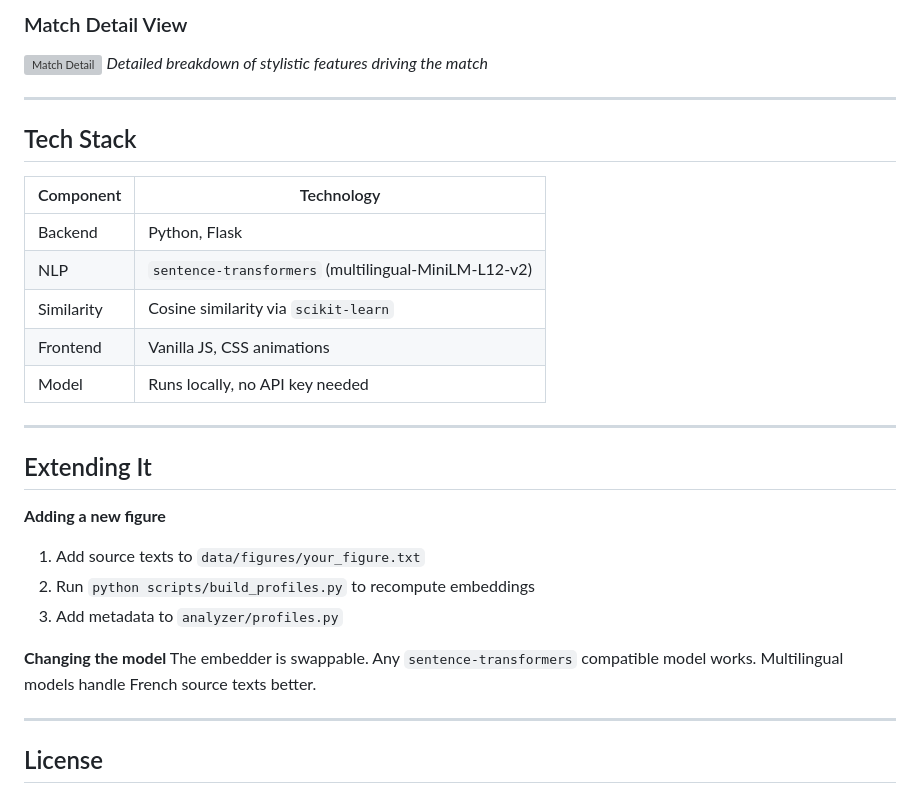
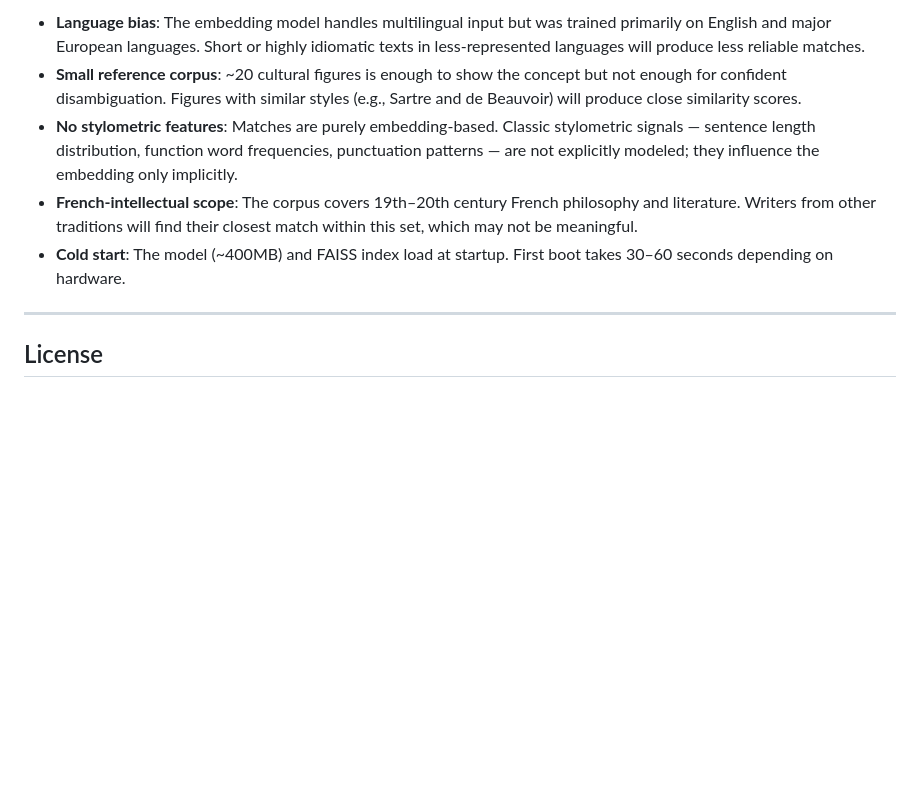
Before and after one commit to Aliipou/culture-identifier, a Markdown page: README.md, the part around one of its changes. Rendered like a GitHub page; blank space fills up the shorter version; grey boxes are pictures that could not be loaded.

```diff
--- a/README.md
+++ b/README.md
@@ -155,29 +146,8 @@ culture-identifier/
-### Match Detail View
-![Match Detail](https://github.com/Aliipou/culture-identifier/raw/main/Screenshot_1.jpg)
-*Detailed breakdown of stylistic features driving the match*
-
----
-## Tech Stack
-
-| Component | Technology |
-|-----------|-----------|
-| Backend | Python, Flask |
-| NLP | `sentence-transformers` (multilingual-MiniLM-L12-v2) |
-| Similarity | Cosine similarity via `scikit-learn` |
-| Frontend | Vanilla JS, CSS animations |
-| Model | Runs locally, no API key needed |
-
----
-
-## Extending It
-
-**Adding a new figure**
-1. Add source texts to `data/figures/your_figure.txt`
-2. Run `python scripts/build_profiles.py` to recompute embeddings
-3. Add metadata to `analyzer/profiles.py`
-
-**Changing the model**
-The embedder is swappable. Any `sentence-transformers` compatible model works. Multilingual models handle French source texts better.
+- **Language bias**: The embedding model handles multilingual input but was trained primarily on English and major European languages. Short or highly idiomatic texts in less-represented languages will produce less reliable matches.
+- **Small reference corpus**: ~20 cultural figures is enough to show the concept but not enough for confident disambiguation. Figures with similar styles (e.g., Sartre and de Beauvoir) will produce close similarity scores.
+- **No stylometric features**: Matches are purely embedding-based. Classic stylometric signals — sentence length distribution, function word frequencies, punctuation patterns — are not explicitly modeled; they influence the embedding only implicitly.
+- **French-intellectual scope**: The corpus covers 19th–20th century French philosophy and literature. Writers from other traditions will find their closest match within this set, which may not be meaningful.
+- **Cold start**: The model (~400MB) and FAISS index load at startup. First boot takes 30–60 seconds depending on hardware.
 
 ---
 
```
Also changed, not shown: other parts of README.md (+129 -144 lines).
